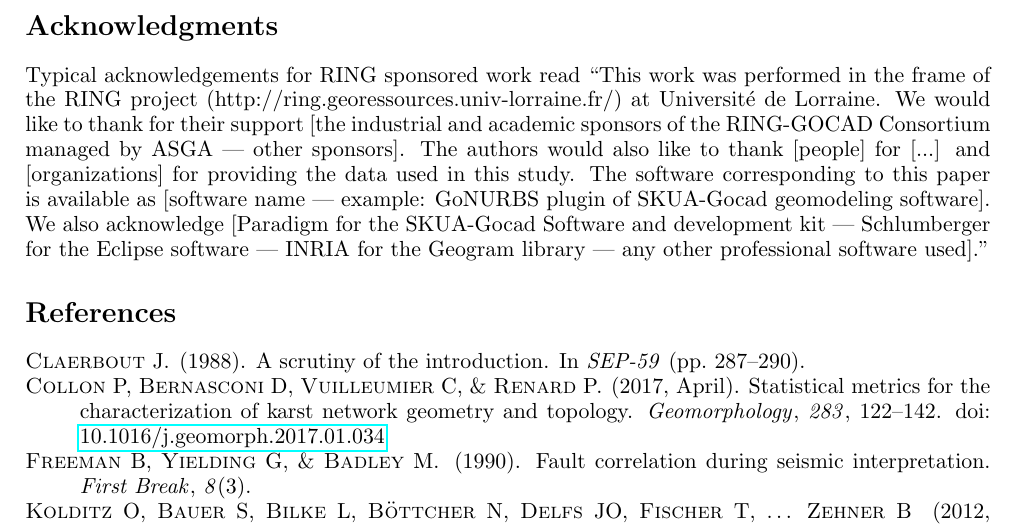
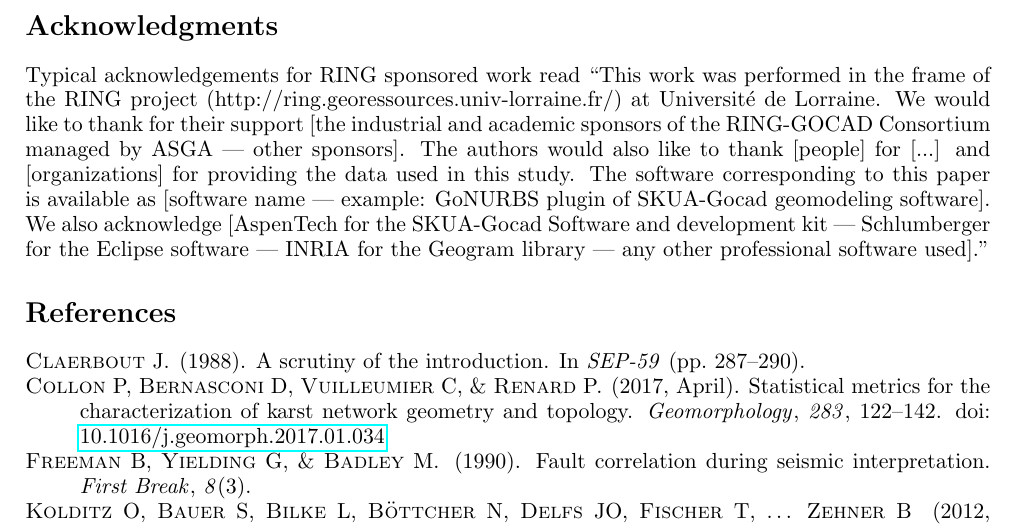
Before and after one commit to ring-papers/RINGMeeting_template, a LaTeX document (latex/RingMeeting_start.tex): part of page 4 of 4, cut so that both start at the same text. Compiled offline with pdfLaTeX.

Commit message:
Updated the acknowledgements to cite AspenTech instead of Paradigm / Emerson.

```diff
--- a/latex/RingMeeting_start.tex
+++ b/latex/RingMeeting_start.tex
@@ -130,7 +130,14 @@ The conclusions are the main take-away messages of your paper.
 
 \section*{Acknowledgments}
 
-Typical acknowledgements for RING sponsored work read ``This work was performed in the frame of the RING project (http://ring.georessources.univ-lorraine.fr/) at Université de Lorraine. We would like to thank for their support [the industrial and academic sponsors of the RING-GOCAD Consortium managed by ASGA | other sponsors]. The authors would also like to thank [people] for [...] and [organizations] for providing the data used in this study. The software corresponding to this paper is available as [software name | example: GoNURBS plugin of SKUA-Gocad geomodeling software]. We also acknowledge [Paradigm for the SKUA-Gocad Software and development kit | Schlumberger for the Eclipse software | INRIA for the Geogram library | any other professional software used].''
+Typical acknowledgements for RING sponsored work read ``This work was performed
+in the frame of the RING project (http://ring.georessources.univ-lorraine.fr/)
+at Université de Lorraine. We would like to thank for their support [the
+industrial and academic sponsors of the RING-GOCAD Consortium managed by ASGA |
+other sponsors]. The authors would also like to thank [people] for [...] and
+[organizations] for providing the data used in this study. The software
+corresponding to this paper is available as [software name | example: GoNURBS
+plugin of SKUA-Gocad geomodeling software]. We also acknowledge [AspenTech for the SKUA-Gocad Software and development kit | Schlumberger for the Eclipse software | INRIA for the Geogram library | any other professional software used].''
 
 % Set your BibTeX bibliography file here (without .bib)
 % Bibliographystyle is defined in the RING class
```
Also changed, not shown: 1 other file.
